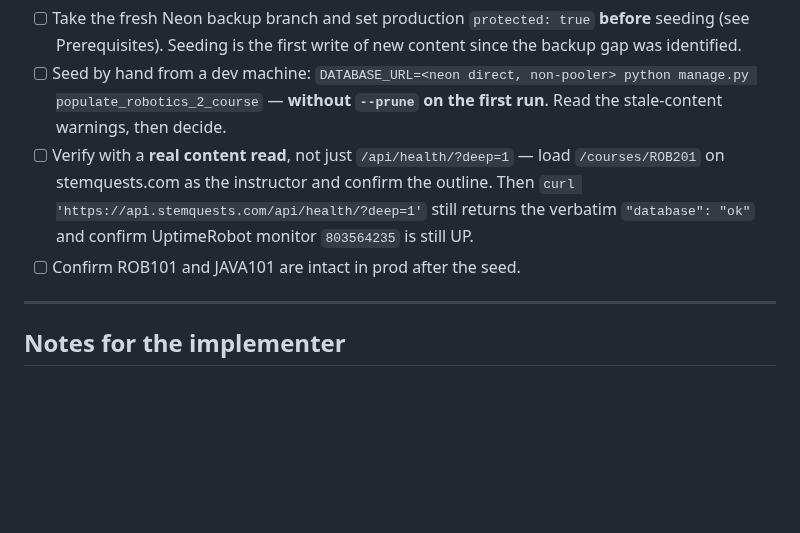
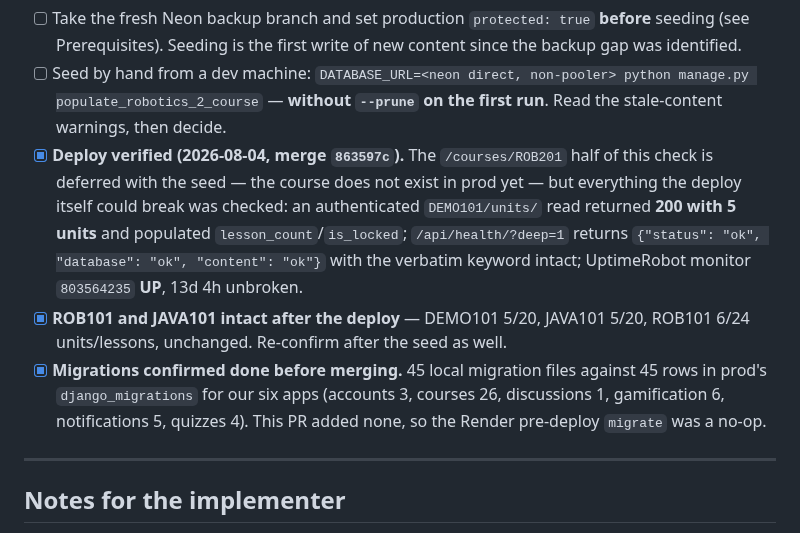
Before and after one commit to Cesar6060/LMS, a Markdown page: docs/specs/phase-69-robotics-2-course.md, the part around the change. Drawn GitHub-style; blank space fills up the shorter version.

Commit message:
docs: record the phase 69 merge and deploy verification

```diff
--- a/docs/specs/phase-69-robotics-2-course.md
+++ b/docs/specs/phase-69-robotics-2-course.md
@@ -391,12 +391,21 @@ Production (owner steps, after merge — merging `main` deploys the backend):
       `DATABASE_URL=<neon direct, non-pooler> python manage.py
       populate_robotics_2_course` — **without `--prune` on the first run**. Read
       the stale-content warnings, then decide.
-- [ ] Verify with a **real content read**, not just `/api/health/?deep=1` — load
-      `/courses/ROB201` on stemquests.com as the instructor and confirm the
-      outline. Then `curl 'https://api.stemquests.com/api/health/?deep=1'` still
-      returns the verbatim `"database": "ok"` and confirm UptimeRobot monitor
-      `803564235` is still UP.
-- [ ] Confirm ROB101 and JAVA101 are intact in prod after the seed.
+- [x] **Deploy verified (2026-08-04, merge `863597c`).** The `/courses/ROB201`
+      half of this check is deferred with the seed — the course does not exist
+      in prod yet — but everything the deploy itself could break was checked:
+      an authenticated `DEMO101/units/` read returned **200 with 5 units** and
+      populated `lesson_count`/`is_locked`; `/api/health/?deep=1` returns
+      `{"status": "ok", "database": "ok", "content": "ok"}` with the verbatim
+      keyword intact; UptimeRobot monitor `803564235` **UP**, 13d 4h unbroken.
+- [x] **ROB101 and JAVA101 intact after the deploy** — DEMO101 5/20,
+      JAVA101 5/20, ROB101 6/24 units/lessons, unchanged. Re-confirm after the
+      seed as well.
+- [x] **Migrations confirmed done before merging.** 45 local migration files
+      against 45 rows in prod's `django_migrations` for our six apps
+      (accounts 3, courses 26, discussions 1, gamification 6, notifications 5,
+      quizzes 4). This PR added none, so the Render pre-deploy `migrate` was a
+      no-op.
 
 ---
 
```
Also changed, not shown: docs/handoffs/2026-08-04-phase-69-merged-rob201-awaiting-seed.md (added, +122 -0 lines).
